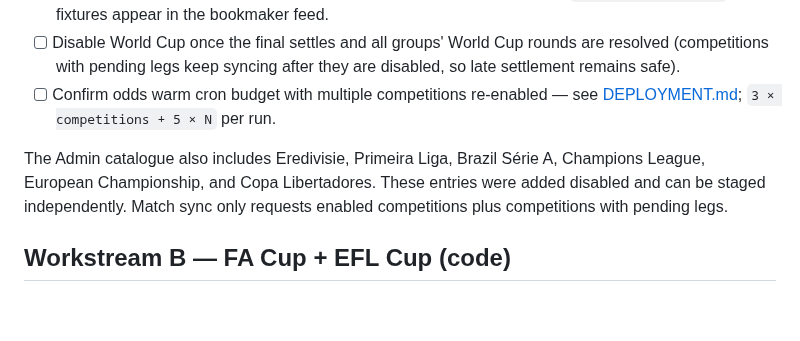
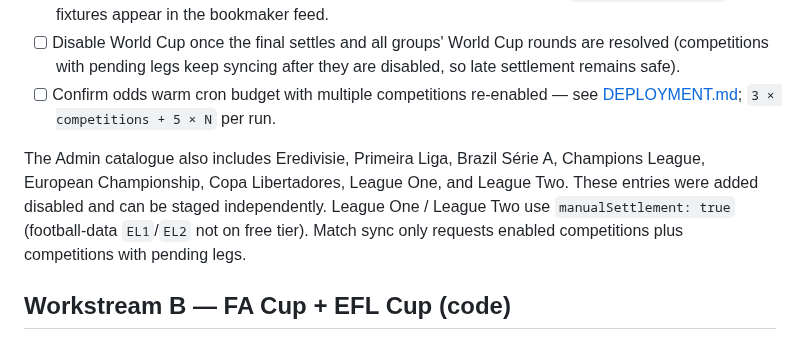
Before and after one commit to DanScreen/the-syndicate, a Markdown page: docs/specs/season-readiness.md, the part around the change. Drawn GitHub-style; blank space fills up the shorter version.

Commit message:
Note League One/Two in season-readiness admin catalogue
Co-authored-by: DanScreen <DanScreen@users.noreply.github.com>

```diff
--- a/docs/specs/season-readiness.md
+++ b/docs/specs/season-readiness.md
@@ -30,7 +30,7 @@ The **World Cup is the only competition enabled by default** (`CompetitionSettin
 - [ ] Disable World Cup once the final settles and all groups' World Cup rounds are resolved (competitions with pending legs keep syncing after they are disabled, so late settlement remains safe).
 - [ ] Confirm odds warm cron budget with multiple competitions re-enabled — see [DEPLOYMENT.md](../DEPLOYMENT.md#the-odds-api--calls-credits--cron); `3 × competitions + 5 × N` per run.
 
-The Admin catalogue also includes Eredivisie, Primeira Liga, Brazil Série A, Champions League, European Championship, and Copa Libertadores. These entries were added disabled and can be staged independently. Match sync only requests enabled competitions plus competitions with pending legs.
+The Admin catalogue also includes Eredivisie, Primeira Liga, Brazil Série A, Champions League, European Championship, Copa Libertadores, League One, and League Two. These entries were added disabled and can be staged independently. League One / League Two use `manualSettlement: true` (football-data `EL1`/`EL2` not on free tier). Match sync only requests enabled competitions plus competitions with pending legs.
 
 ## Workstream B — FA Cup + EFL Cup (code)
 
```
